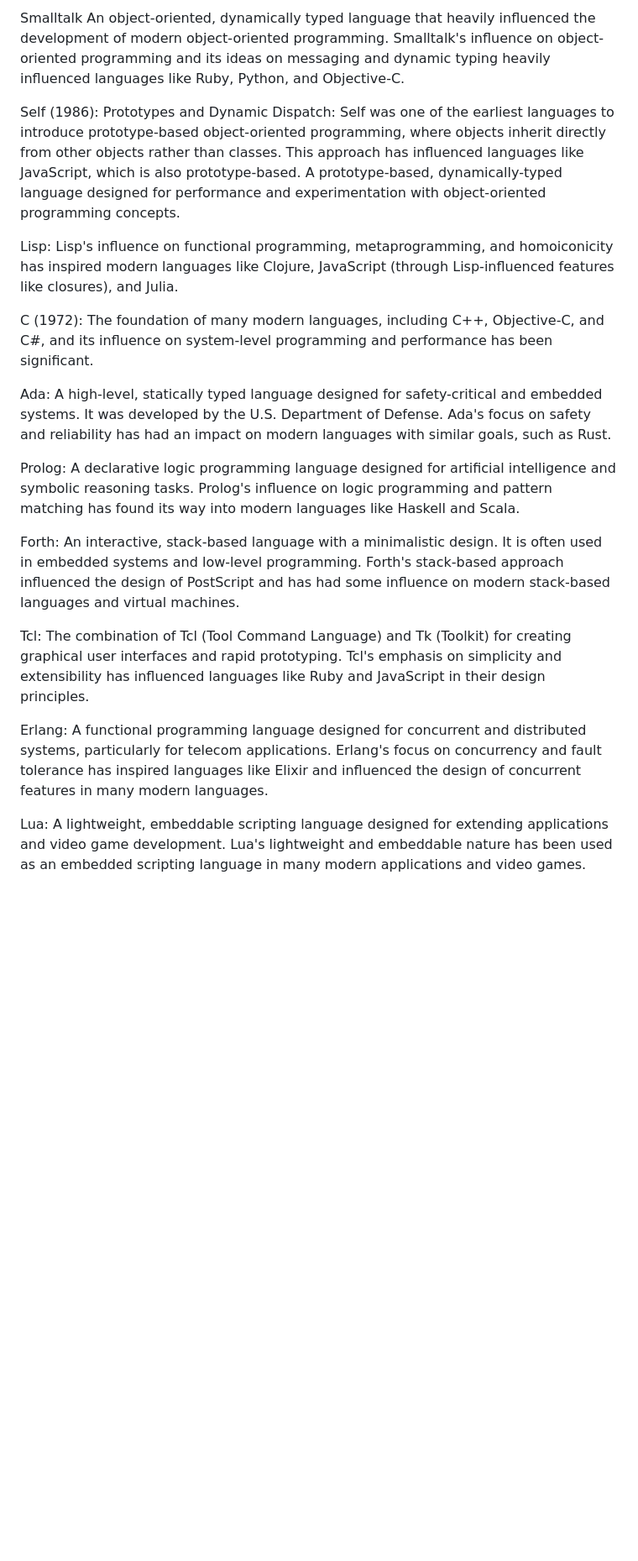
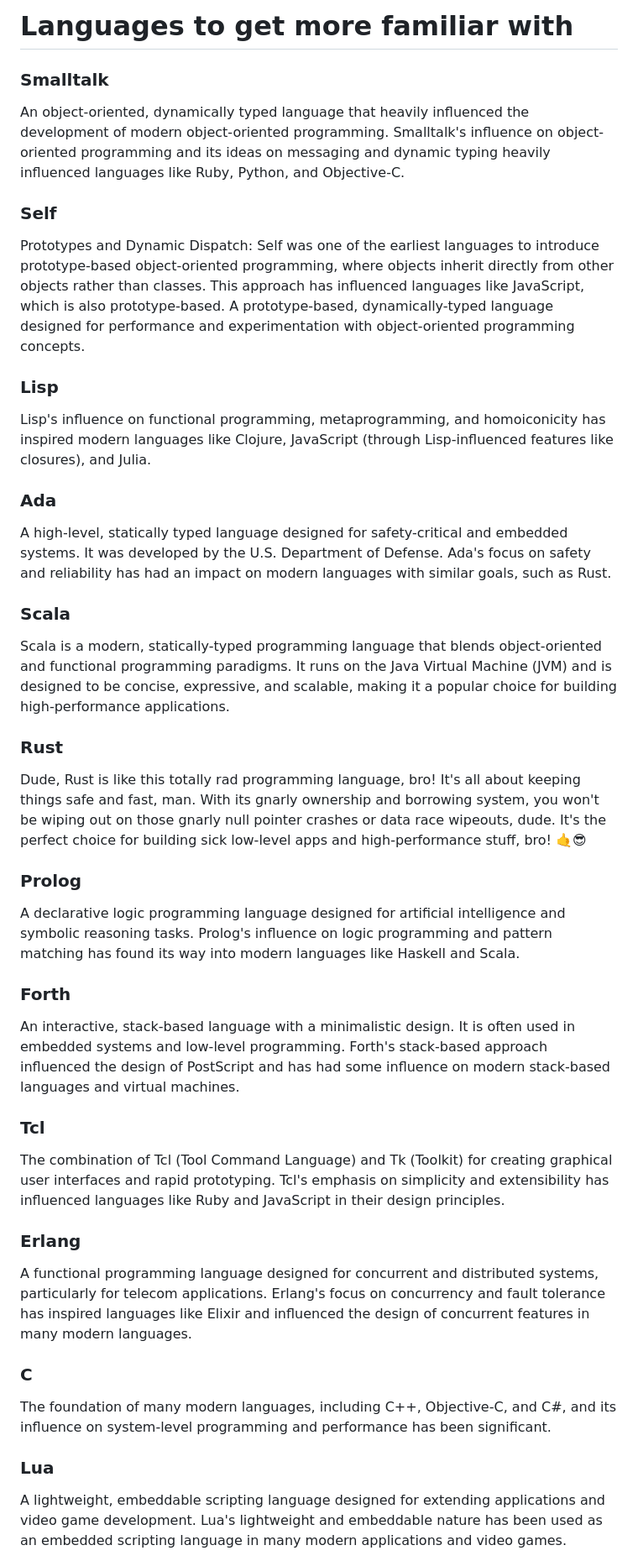
Before and after one commit to mrpapercut/coding-exercises, a Markdown page: LanguagesToLookAt.md, the part around the change printed below. Shown: that part at 84% size. Drawn GitHub-style; blank space fills up the shorter version.

```diff
--- a/LanguagesToLookAt.md
+++ b/LanguagesToLookAt.md
@@ -1,38 +1,46 @@
-Smalltalk
+# Languages to get more familiar with
+
+### Smalltalk
 An object-oriented, dynamically typed language that heavily influenced the development of modern object-oriented programming.
 Smalltalk's influence on object-oriented programming and its ideas on messaging and dynamic typing heavily influenced languages like Ruby, Python, and Objective-C.
 
-Self (1986):
+### Self
 Prototypes and Dynamic Dispatch: Self was one of the earliest languages to introduce prototype-based object-oriented programming, where objects inherit directly from other objects rather than classes. This approach has influenced languages like JavaScript, which is also prototype-based.
 A prototype-based, dynamically-typed language designed for performance and experimentation with object-oriented programming concepts.
 
-Lisp:
+### Lisp
 Lisp's influence on functional programming, metaprogramming, and homoiconicity has inspired modern languages like Clojure, JavaScript (through Lisp-influenced features like closures), and Julia.
 
-C (1972):
-The foundation of many modern languages, including C++, Objective-C, and C#, and its influence on system-level programming and performance has been significant.
-
-Ada:
+### Ada
 A high-level, statically typed language designed for safety-critical and embedded systems. It was developed by the U.S. Department of Defense.
 Ada's focus on safety and reliability has had an impact on modern languages with similar goals, such as Rust.
 
-Prolog:
+### Scala
+Scala is a modern, statically-typed programming language that blends object-oriented and functional programming paradigms. It runs on the Java Virtual Machine (JVM) and is designed to be concise, expressive, and scalable, making it a popular choice for building high-performance applications.
+
+### Rust
+Dude, Rust is like this totally rad programming language, bro! It's all about keeping things safe and fast, man. With its gnarly ownership and borrowing system, you won't be wiping out on those gnarly null pointer crashes or data race wipeouts, dude. It's the perfect choice for building sick low-level apps and high-performance stuff, bro! 🤙😎
+
+### Prolog
 A declarative logic programming language designed for artificial intelligence and symbolic reasoning tasks.
 Prolog's influence on logic programming and pattern matching has found its way into modern languages like Haskell and Scala.
 
-Forth:
+### Forth
 An interactive, stack-based language with a minimalistic design. It is often used in embedded systems and low-level programming.
 Forth's stack-based approach influenced the design of PostScript and has had some influence on modern stack-based languages and virtual machines.
 
-Tcl:
+### Tcl
 The combination of Tcl (Tool Command Language) and Tk (Toolkit) for creating graphical user interfaces and rapid prototyping.
 Tcl's emphasis on simplicity and extensibility has influenced languages like Ruby and JavaScript in their design principles.
 
-Erlang:
+### Erlang
 A functional programming language designed for concurrent and distributed systems, particularly for telecom applications.
 Erlang's focus on concurrency and fault tolerance has inspired languages like Elixir and influenced the design of concurrent features in many modern languages.
 
-Lua:
+### C
+The foundation of many modern languages, including C++, Objective-C, and C#, and its influence on system-level programming and performance has been significant.
+
+### Lua
 A lightweight, embeddable scripting language designed for extending applications and video game development.
 Lua's lightweight and embeddable nature has been used as an embedded scripting language in many modern applications and video games.
 
```
Also changed, not shown: other parts of LanguagesToLookAt.md (+11 -11 lines), TechnologiesToLookAt.md (added, +22 -0 lines).
